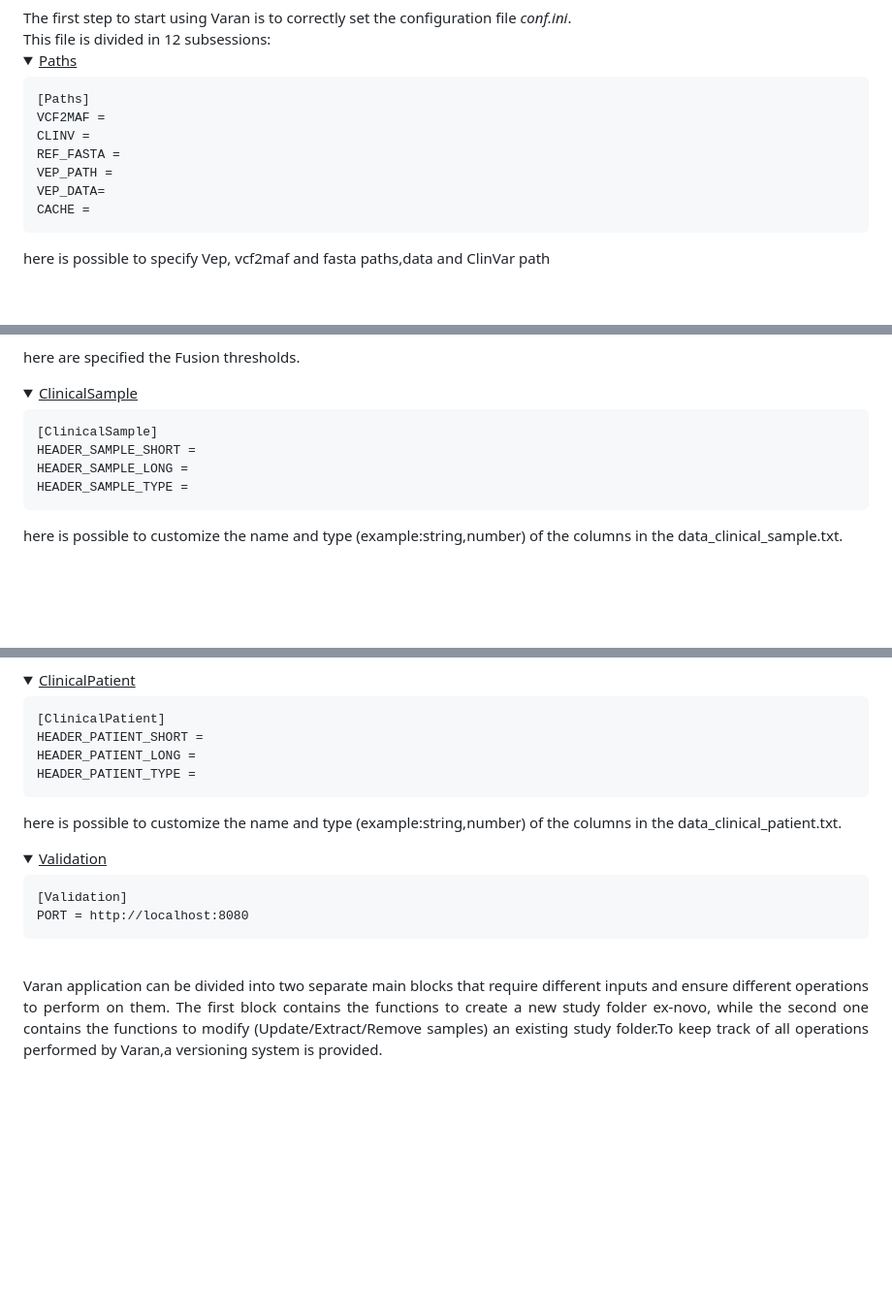
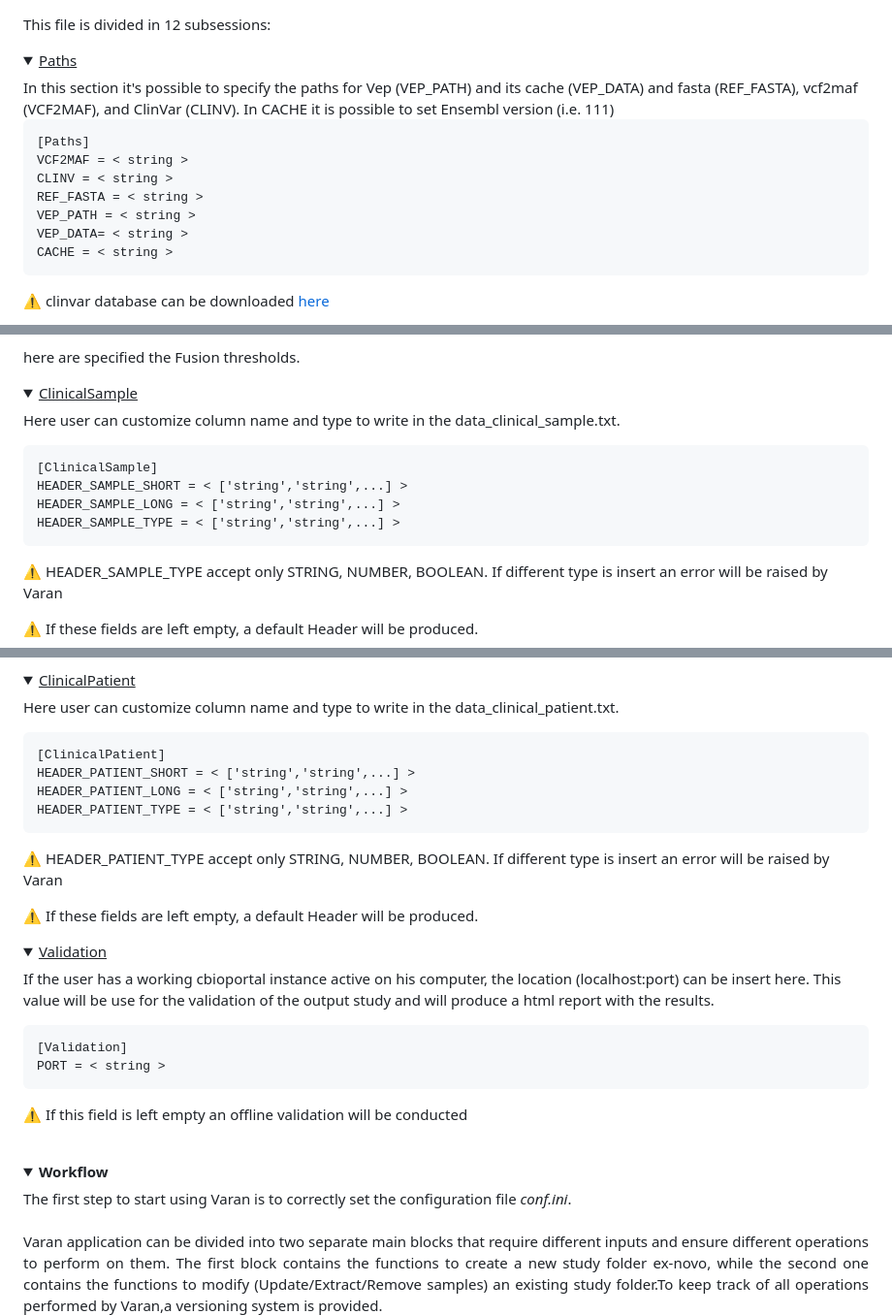
Before and after one commit to bioinformatics-policlinicogemelli/Varan, a Markdown page: README.md, 3 parts joined by grey strips. Shown: that part at 97% size. Rendered like a GitHub page; folded sections open; blank space fills up the shorter version.

Commit message:
* add conf.ini description

````diff
--- a/README.md
+++ b/README.md
@@ -114,13 +117,15 @@ This file is divided in 12 subsessions:
 <summary><u>Paths</u></summary>
+In this section it's possible to specify the paths for Vep (VEP_PATH) and its cache (VEP_DATA) and fasta (REF_FASTA), vcf2maf (VCF2MAF), and ClinVar (CLINV). In CACHE it is possible to set Ensembl version (i.e. 111)
 
 ```
 [Paths]
-VCF2MAF =
-CLINV =
-REF_FASTA =
-VEP_PATH =
-VEP_DATA=
-CACHE =
+VCF2MAF = < string >
+CLINV = < string >
+REF_FASTA = < string >
+VEP_PATH = < string >
+VEP_DATA= < string >
+CACHE = < string >
 ```
-here is possible to specify Vep, vcf2maf and fasta paths,data and ClinVar path
+⚠️ clinvar database can be downloaded <a href="https://ftp.ncbi.nlm.nih.gov/pub/clinvar/">here</a>
+
 </details>
@@ -229,11 +246,15 @@ here are specified the Fusion thresholds.
 <summary><u>ClinicalSample</u></summary>
 
+Here user can customize column name and type to write in the data_clinical_sample.txt.
 ```
 [ClinicalSample]
-HEADER_SAMPLE_SHORT =
-HEADER_SAMPLE_LONG =
-HEADER_SAMPLE_TYPE =
+HEADER_SAMPLE_SHORT = < ['string','string',...] >
+HEADER_SAMPLE_LONG = < ['string','string',...] >
+HEADER_SAMPLE_TYPE = < ['string','string',...] >
 ```
+⚠️ HEADER_SAMPLE_TYPE accept only STRING, NUMBER, BOOLEAN. If different type is insert an error will be raised by Varan
 
-here is possible to customize the name and type (example:string,number) of the columns in the data_clinical_sample.txt.
+⚠️ If these fields are left empty, a default Header will be produced.
+
+
 </details>
@@ -241,25 +262,33 @@ here is possible to customize the name and type (example:string,number) of the c
 <summary><u>ClinicalPatient</u></summary>
 
+Here user can customize column name and type to write in the data_clinical_patient.txt.
 ```
 [ClinicalPatient]
-HEADER_PATIENT_SHORT =
-HEADER_PATIENT_LONG =
-HEADER_PATIENT_TYPE =
+HEADER_PATIENT_SHORT = < ['string','string',...] >
+HEADER_PATIENT_LONG = < ['string','string',...] >
+HEADER_PATIENT_TYPE = < ['string','string',...] >
 ```
+⚠️ HEADER_PATIENT_TYPE accept only STRING, NUMBER, BOOLEAN. If different type is insert an error will be raised by Varan
 
-here is possible to customize the name and type (example:string,number) of the columns in the data_clinical_patient.txt.
+⚠️ If these fields are left empty, a default Header will be produced.
+
 </details>
 <details>
 <summary><u>Validation</u></summary>
 
+If the user has a working cbioportal instance active on his computer, the location (localhost:port) can be insert here. This value will be use for the validation of the output study and will produce a html report with the results.
 ```
 [Validation]
-PORT = http://localhost:8080
+PORT = < string >
 ```
-
+⚠️ If this field is left empty an offline validation will be conducted
 </details>
 </details>
 
+<br>
+<details open>
+  <summary><b>Workflow</b></summary>
+The first step to start using Varan is to correctly set the configuration file <i>conf.ini</i>. <br>
 
 <p align="justify"><br>Varan application can be divided into two separate main blocks that require different inputs and ensure different operations to perform on them. The first block contains the functions to create a new study folder ex-novo, while the second one contains the functions to modify (Update/Extract/Remove samples) an existing study folder.To keep track of all operations performed by Varan,a versioning system is provided.
 
````
Also changed, not shown: other parts of README.md (+72 -57 lines).
